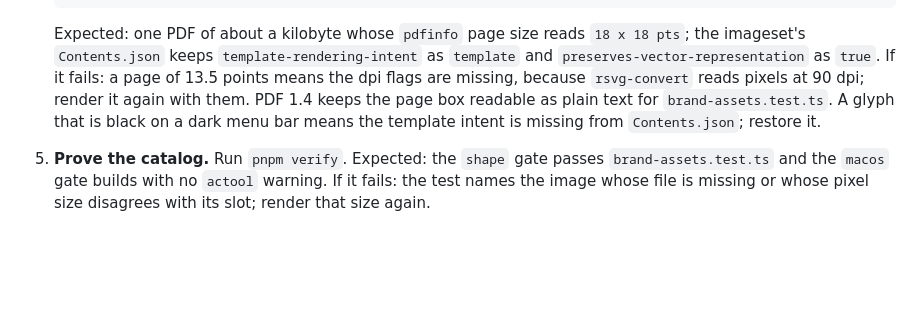
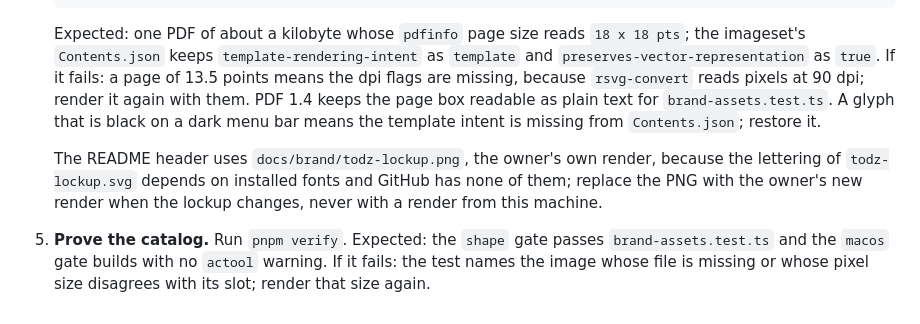
Before and after one commit to dhyegocalota/todz, a Markdown page: docs/runbooks/render-the-brand-assets.md, the part around the change. GitHub-like rendering; blank space fills up the shorter version.

```diff
--- a/docs/runbooks/render-the-brand-assets.md
+++ b/docs/runbooks/render-the-brand-assets.md
@@ -29,6 +29,8 @@ Render the app icon and the menu bar glyph again from the SVGs in [docs/brand](.
    Expected: one PDF of about a kilobyte whose `pdfinfo` page size reads `18 x 18 pts`; the imageset's `Contents.json` keeps `template-rendering-intent` as `template` and `preserves-vector-representation` as `true`.
    If it fails: a page of 13.5 points means the dpi flags are missing, because `rsvg-convert` reads pixels at 90 dpi; render it again with them. PDF 1.4 keeps the page box readable as plain text for `brand-assets.test.ts`. A glyph that is black on a dark menu bar means the template intent is missing from `Contents.json`; restore it.
 
+   The README header uses `docs/brand/todz-lockup.png`, the owner's own render, because the lettering of `todz-lockup.svg` depends on installed fonts and GitHub has none of them; replace the PNG with the owner's new render when the lockup changes, never with a render from this machine.
+
 5. **Prove the catalog.** Run `pnpm verify`.
    Expected: the `shape` gate passes `brand-assets.test.ts` and the `macos` gate builds with no `actool` warning.
    If it fails: the test names the image whose file is missing or whose pixel size disagrees with its slot; render that size again.
```
Also changed, not shown: README.md (+1 -1 lines), docs/adr/0038-the-brand-sources-are-svgs-in-docs-brand-and-the-app-s-assets-are-generated-from-them.md (+1 -1 lines), docs/brand/todz-lockup.png (added), 1 other file.
